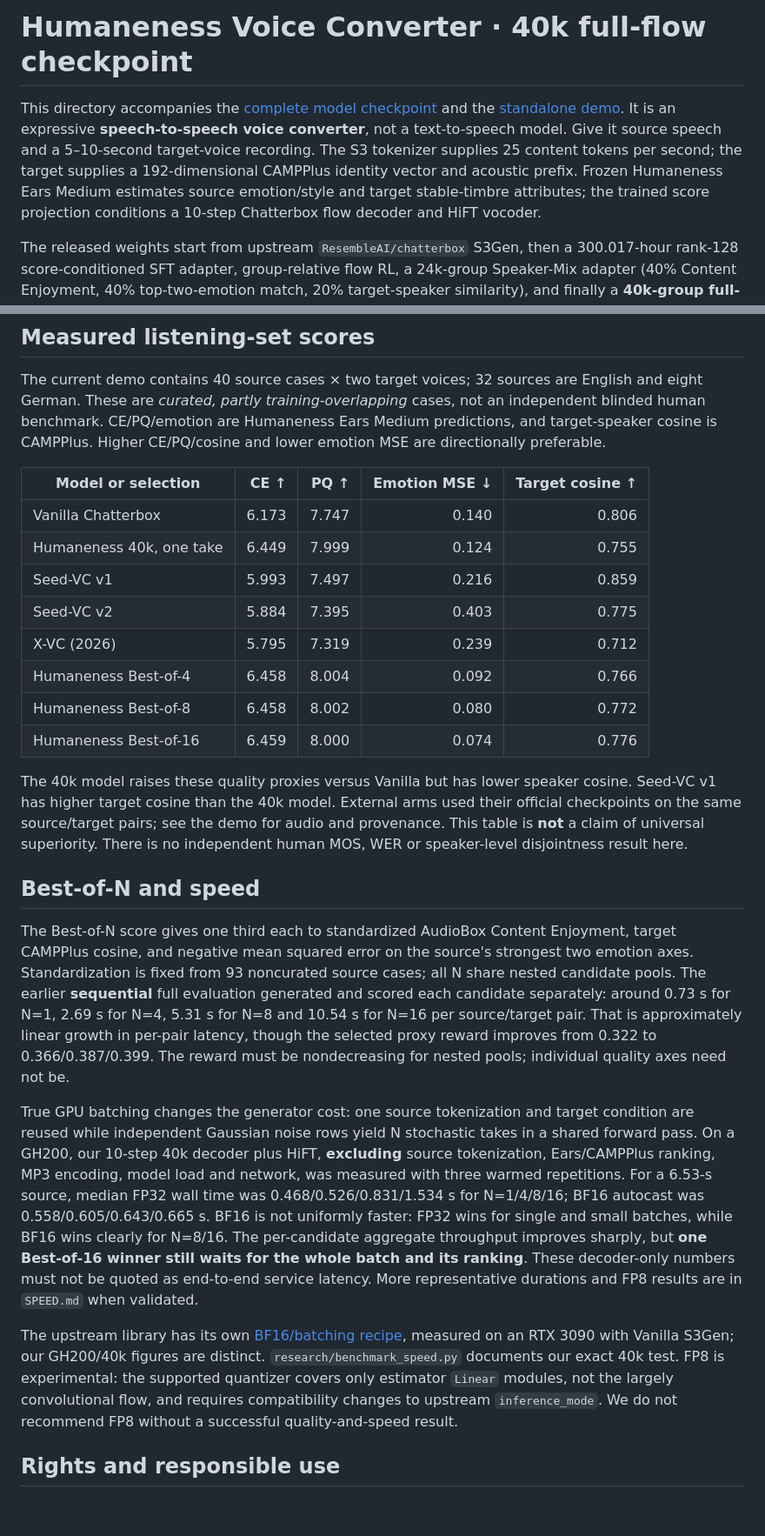
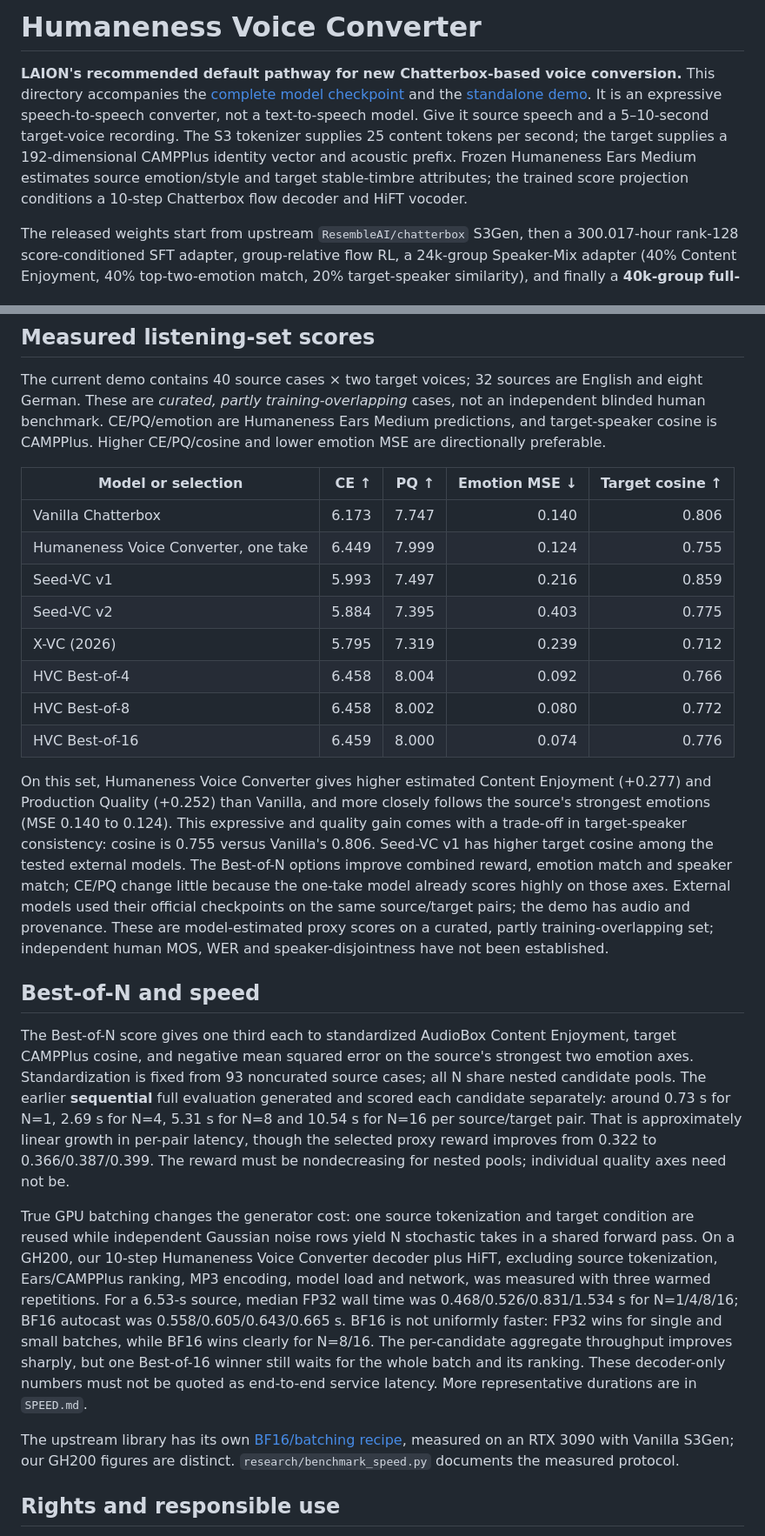
Before and after one commit to LAION-AI/chatterbox-voice-conversion, a Markdown page: humaneness_voice_converter/README.md, 2 parts joined by grey strips. Shown at 87% size. Rendered like a GitHub page; blank space fills up the shorter version.

Commit message:
Present Humaneness Voice Converter as recommended default

```diff
--- a/humaneness_voice_converter/README.md
+++ b/humaneness_voice_converter/README.md
@@ -1,6 +1,6 @@
-# Humaneness Voice Converter · 40k full-flow checkpoint
+# Humaneness Voice Converter
 
-This directory accompanies the [complete model checkpoint](https://huggingface.co/laion/Humaneness-Voice-Converter) and the [standalone demo](https://huggingface.co/spaces/laion/Humaneness-Voice-Converter-Demo). It is an expressive **speech-to-speech voice converter**, not a text-to-speech model. Give it source speech and a 5–10-second target-voice recording. The S3 tokenizer supplies 25 content tokens per second; the target supplies a 192-dimensional CAMPPlus identity vector and acoustic prefix. Frozen Humaneness Ears Medium estimates source emotion/style and target stable-timbre attributes; the trained score projection conditions a 10-step Chatterbox flow decoder and HiFT vocoder.
+**LAION's recommended default pathway for new Chatterbox-based voice conversion.** This directory accompanies the [complete model checkpoint](https://huggingface.co/laion/Humaneness-Voice-Converter) and the [standalone demo](https://huggingface.co/spaces/laion/Humaneness-Voice-Converter-Demo). It is an expressive speech-to-speech converter, not a text-to-speech model. Give it source speech and a 5–10-second target-voice recording. The S3 tokenizer supplies 25 content tokens per second; the target supplies a 192-dimensional CAMPPlus identity vector and acoustic prefix. Frozen Humaneness Ears Medium estimates source emotion/style and target stable-timbre attributes; the trained score projection conditions a 10-step Chatterbox flow decoder and HiFT vocoder.
 
 The released weights start from upstream `ResembleAI/chatterbox` S3Gen, then a 300.017-hour rank-128 score-conditioned SFT adapter, group-relative flow RL, a 24k-group Speaker-Mix adapter (40% Content Enjoyment, 40% top-two-emotion match, 20% target-speaker similarity), and finally a **40k-group full-flow continuation** after merging the adapter. The last stage optimizes 112,620,864 flow parameters with a 2k-group warm-up and one cosine schedule from 3e-7 to 3e-8, using groups of 16 on four JUPITER GH200 GPUs. The tokenizer, CAMPPlus, HiFT and Ears predictor stay frozen.
 
@@ -26,23 +26,23 @@ The current demo contains 40 source cases × two target voices; 32 sources are E
 | Model or selection | CE ↑ | PQ ↑ | Emotion MSE ↓ | Target cosine ↑ |
 | --- | ---: | ---: | ---: | ---: |
 | Vanilla Chatterbox | 6.173 | 7.747 | 0.140 | 0.806 |
-| Humaneness 40k, one take | 6.449 | 7.999 | 0.124 | 0.755 |
+| Humaneness Voice Converter, one take | 6.449 | 7.999 | 0.124 | 0.755 |
 | Seed-VC v1 | 5.993 | 7.497 | 0.216 | 0.859 |
 | Seed-VC v2 | 5.884 | 7.395 | 0.403 | 0.775 |
 | X-VC (2026) | 5.795 | 7.319 | 0.239 | 0.712 |
-| Humaneness Best-of-4 | 6.458 | 8.004 | 0.092 | 0.766 |
-| Humaneness Best-of-8 | 6.458 | 8.002 | 0.080 | 0.772 |
-| Humaneness Best-of-16 | 6.459 | 8.000 | 0.074 | 0.776 |
+| HVC Best-of-4 | 6.458 | 8.004 | 0.092 | 0.766 |
+| HVC Best-of-8 | 6.458 | 8.002 | 0.080 | 0.772 |
+| HVC Best-of-16 | 6.459 | 8.000 | 0.074 | 0.776 |
 
-The 40k model raises these quality proxies versus Vanilla but has lower speaker cosine. Seed-VC v1 has higher target cosine than the 40k model. External arms used their official checkpoints on the same source/target pairs; see the demo for audio and provenance. This table is **not** a claim of universal superiority. There is no independent human MOS, WER or speaker-level disjointness result here.
+On this set, Humaneness Voice Converter gives higher estimated Content Enjoyment (+0.277) and Production Quality (+0.252) than Vanilla, and more closely follows the source's strongest emotions (MSE 0.140 to 0.124). This expressive and quality gain comes with a trade-off in target-speaker consistency: cosine is 0.755 versus Vanilla's 0.806. Seed-VC v1 has higher target cosine among the tested external models. The Best-of-N options improve combined reward, emotion match and speaker match; CE/PQ change little because the one-take model already scores highly on those axes. External models used their official checkpoints on the same source/target pairs; the demo has audio and provenance. These are model-estimated proxy scores on a curated, partly training-overlapping set; independent human MOS, WER and speaker-disjointness have not been established.
 
 ## Best-of-N and speed
 
 The Best-of-N score gives one third each to standardized AudioBox Content Enjoyment, target CAMPPlus cosine, and negative mean squared error on the source's strongest two emotion axes. Standardization is fixed from 93 noncurated source cases; all N share nested candidate pools. The earlier **sequential** full evaluation generated and scored each candidate separately: around 0.73 s for N=1, 2.69 s for N=4, 5.31 s for N=8 and 10.54 s for N=16 per source/target pair. That is approximately linear growth in per-pair latency, though the selected proxy reward improves from 0.322 to 0.366/0.387/0.399. The reward must be nondecreasing for nested pools; individual quality axes need not be.
 
-True GPU batching changes the generator cost: one source tokenization and target condition are reused while independent Gaussian noise rows yield N stochastic takes in a shared forward pass. On a GH200, our 10-step 40k decoder plus HiFT, **excluding** source tokenization, Ears/CAMPPlus ranking, MP3 encoding, model load and network, was measured with three warmed repetitions. For a 6.53-s source, median FP32 wall time was 0.468/0.526/0.831/1.534 s for N=1/4/8/16; BF16 autocast was 0.558/0.605/0.643/0.665 s. BF16 is not uniformly faster: FP32 wins for single and small batches, while BF16 wins clearly for N=8/16. The per-candidate aggregate throughput improves sharply, but **one Best-of-16 winner still waits for the whole batch and its ranking**. These decoder-only numbers must not be quoted as end-to-end service latency. More representative durations and FP8 results are in `SPEED.md` when validated.
+True GPU batching changes the generator cost: one source tokenization and target condition are reused while independent Gaussian noise rows yield N stochastic takes in a shared forward pass. On a GH200, our 10-step Humaneness Voice Converter decoder plus HiFT, excluding source tokenization, Ears/CAMPPlus ranking, MP3 encoding, model load and network, was measured with three warmed repetitions. For a 6.53-s source, median FP32 wall time was 0.468/0.526/0.831/1.534 s for N=1/4/8/16; BF16 autocast was 0.558/0.605/0.643/0.665 s. BF16 is not uniformly faster: FP32 wins for single and small batches, while BF16 wins clearly for N=8/16. The per-candidate aggregate throughput improves sharply, but one Best-of-16 winner still waits for the whole batch and its ranking. These decoder-only numbers must not be quoted as end-to-end service latency. More representative durations are in `SPEED.md`.
 
-The upstream library has its own [BF16/batching recipe](../README.md#speed-optimization-bf16-flow-and-true-gpu-batching), measured on an RTX 3090 with Vanilla S3Gen; our GH200/40k figures are distinct. `research/benchmark_speed.py` documents our exact 40k test. FP8 is experimental: the supported quantizer covers only estimator `Linear` modules, not the largely convolutional flow, and requires compatibility changes to upstream `inference_mode`. We do not recommend FP8 without a successful quality-and-speed result.
+The upstream library has its own [BF16/batching recipe](../README.md#speed-optimization-bf16-flow-and-true-gpu-batching), measured on an RTX 3090 with Vanilla S3Gen; our GH200 figures are distinct. `research/benchmark_speed.py` documents the measured protocol.
 
 ## Rights and responsible use
 
```
Also changed, not shown: README.md (+1 -1 lines), humaneness_voice_converter/SPEED.md (+2 -24 lines).
